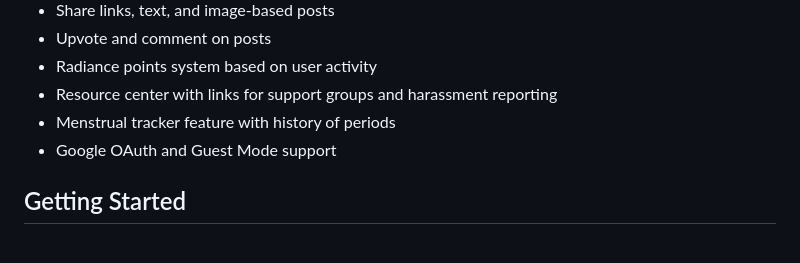
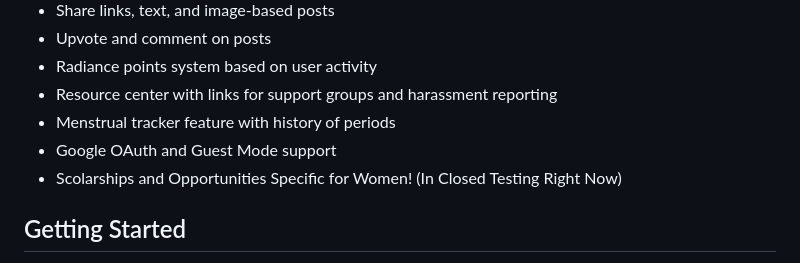
Before and after one commit to drowsy-coder/femunity, a Markdown page: README.md, the part around the change. Drawn GitHub-style.

```diff
--- a/README.md
+++ b/README.md
@@ -23,6 +23,7 @@ Watch the product demo on  <a href="https://www.youtube.com/watch?v=oN_uYKAApXs"
 - Resource center with links for support groups and harassment reporting
 - Menstrual tracker feature with history of periods
 - Google OAuth and Guest Mode support
+- Scolarships and Opportunities Specific for Women! (In Closed Testing Right Now)
 
 ## Getting Started
 
```
